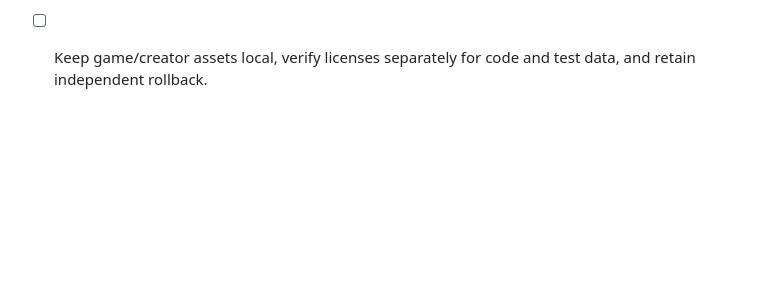
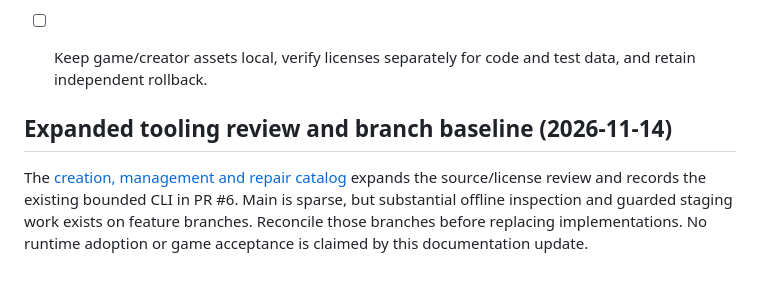
Before and after one commit to Herbertofury/Sims4Foundry, a Markdown page: COMPETITORS.md, the part around the change. Rendered like a GitHub page; blank space fills up the shorter version.

Commit message:
docs: inventory Sims tooling sources and safe integration gates

```diff
--- a/COMPETITORS.md
+++ b/COMPETITORS.md
@@ -43,3 +43,7 @@ Added **2026-11-12**. The sparse repository feature inventory remains a blocker
 - [ ] Prove undo/save/reopen and unaffected-resource preservation before adding write interop.
 - [ ] Benchmark cold/warm indexing, preview and edit latency plus memory against current implementations.
 - [ ] Keep game/creator assets local, verify licenses separately for code and test data, and retain independent rollback.
+
+
+## Expanded tooling review and branch baseline (2026-11-14)
+The [creation, management and repair catalog](research/sims4-tooling-2026-11-14.md) expands the source/license review and records the existing bounded CLI in PR #6. Main is sparse, but substantial offline inspection and guarded staging work exists on feature branches. Reconcile those branches before replacing implementations. No runtime adoption or game acceptance is claimed by this documentation update.
```
Also changed, not shown: research/sims4-tooling-2026-11-14.md (added, +52 -0 lines).
